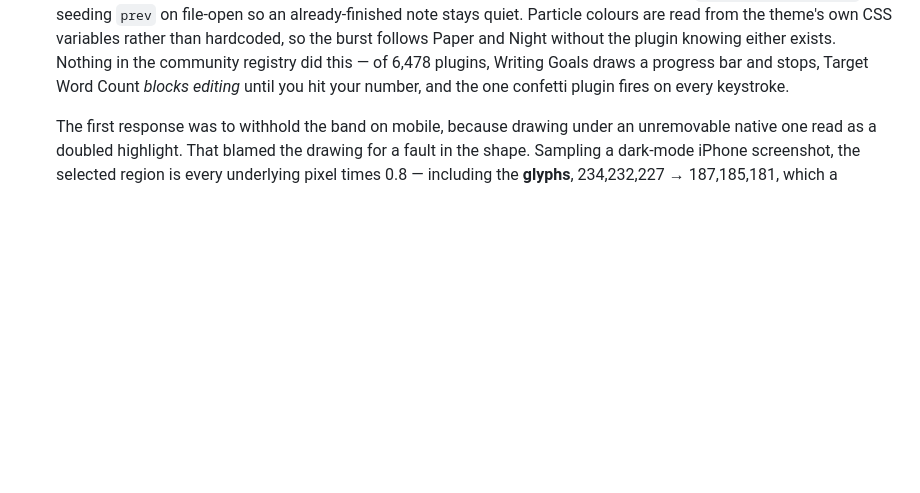
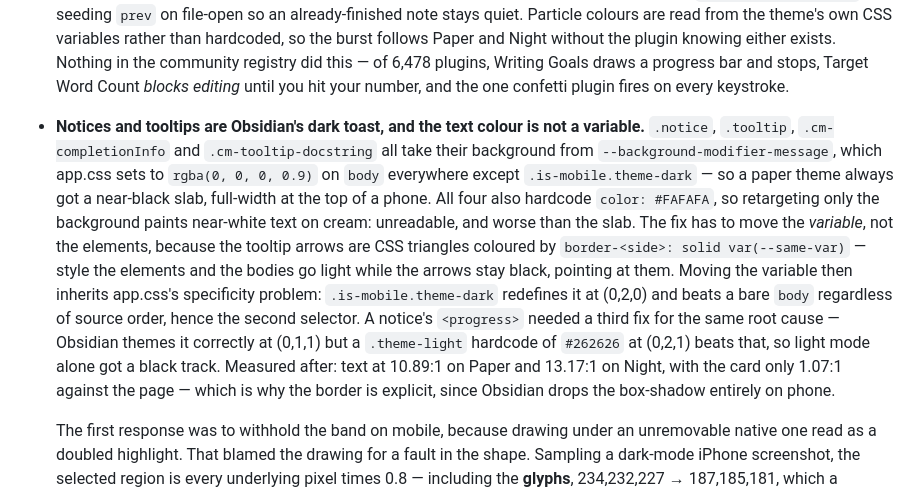
Before and after one commit to loschenbd/midori-terminal, a Markdown page: README.md, the part around one of its changes. GitHub-like rendering; blank space fills up the shorter version.

```diff
--- a/README.md
+++ b/README.md
@@ -195,6 +220,26 @@ Residual gotchas:
   did this — of 6,478 plugins, Writing Goals draws a progress bar and stops,
   Target Word Count *blocks editing* until you hit your number, and the one
   confetti plugin fires on every keystroke.
+- **Notices and tooltips are Obsidian's dark toast, and the text colour is not
+  a variable.** `.notice`, `.tooltip`, `.cm-completionInfo` and
+  `.cm-tooltip-docstring` all take their background from
+  `--background-modifier-message`, which app.css sets to `rgba(0, 0, 0, 0.9)`
+  on `body` everywhere except `.is-mobile.theme-dark` — so a paper theme always
+  got a near-black slab, full-width at the top of a phone. All four also
+  hardcode `color: #FAFAFA`, so retargeting only the background paints
+  near-white text on cream: unreadable, and worse than the slab. The fix has to
+  move the *variable*, not the elements, because the tooltip arrows are CSS
+  triangles coloured by `border-<side>: solid var(--same-var)` — style the
+  elements and the bodies go light while the arrows stay black, pointing at
+  them. Moving the variable then inherits app.css's specificity problem:
+  `.is-mobile.theme-dark` redefines it at (0,2,0) and beats a bare `body`
+  regardless of source order, hence the second selector. A notice's
+  `<progress>` needed a third fix for the same root cause — Obsidian themes it
+  correctly at (0,1,1) but a `.theme-light` hardcode of `#262626` at (0,2,1)
+  beats that, so light mode alone got a black track. Measured after: text at
+  10.89:1 on Paper and 13.17:1 on Night, with the card only 1.07:1 against the
+  page — which is why the border is explicit, since Obsidian drops the
+  box-shadow entirely on phone.
 
   The first response was to withhold the band on mobile, because drawing under
   an unremovable native one read as a doubled highlight. That blamed the
```
Also changed, not shown: other parts of README.md (+67 -0 lines).
